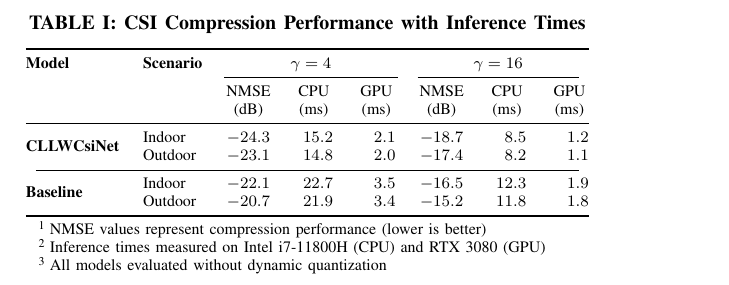
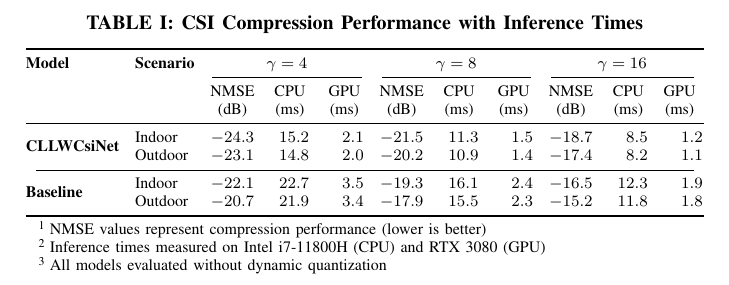
Before and after one commit to FardadAnsari/Paper-revision, a LaTeX paper (CLLWCsiNet_for_different_scenarios.tex): part of the page, cut so that both start at the same text. Compiled offline with pdfLaTeX.

Commit message:
txs auto checkin

```diff
--- a/CLLWCsiNet_for_different_scenarios.tex
+++ b/CLLWCsiNet_for_different_scenarios.tex
@@ -13,27 +13,31 @@
 		\begin{threeparttable}
 			\caption{CSI Compression Performance with Inference Times}
 			\label{tab:full_performance}
-			\begin{tabular}{@{}l l S[table-format=-2.1]
-					S[table-format=3.1]
-					S[table-format=3.1]
-					S[table-format=-2.1]
-					S[table-format=3.1]
-					S[table-format=3.1]@{}}
+			\setlength{\tabcolsep}{4pt} % Adjust column spacing
+			\begin{tabular}{@{}l l
+					S[table-format=-2.1] S[table-format=3.1] S[table-format=3.1]
+					S[table-format=-2.1] S[table-format=3.1] S[table-format=3.1]
+					S[table-format=-2.1] S[table-format=3.1] S[table-format=3.1]@{}}
 				\toprule
 				\textbf{Model} & \textbf{Scenario} &
 				\multicolumn{3}{c}{$\gamma=4$} &
+				\multicolumn{3}{c}{$\gamma=8$} &
 				\multicolumn{3}{c}{$\gamma=16$} \\
-				\cmidrule(lr){3-5} \cmidrule(lr){6-8}
-				& & {NMSE} & {CPU} & {GPU} & {NMSE} & {CPU} & {GPU} \\
-				& & {(dB)} & {(ms)} & {(ms)} & {(dB)} & {(ms)} & {(ms)} \\
+				\cmidrule(lr){3-5} \cmidrule(lr){6-8} \cmidrule(lr){9-11}
+				& & \multicolumn{1}{c}{NMSE} & \multicolumn{1}{c}{CPU} & \multicolumn{1}{c}{GPU} &
+				\multicolumn{1}{c}{NMSE} & \multicolumn{1}{c}{CPU} & \multicolumn{1}{c}{GPU} &
+				\multicolumn{1}{c}{NMSE} & \multicolumn{1}{c}{CPU} & \multicolumn{1}{c}{GPU} \\
+				& & \multicolumn{1}{c}{(dB)} & \multicolumn{1}{c}{(ms)} & \multicolumn{1}{c}{(ms)} &
+				\multicolumn{1}{c}{(dB)} & \multicolumn{1}{c}{(ms)} & \multicolumn{1}{c}{(ms)} &
+				\multicolumn{1}{c}{(dB)} & \multicolumn{1}{c}{(ms)} & \multicolumn{1}{c}{(ms)} \\
 				\midrule
 				\multirow{2}{*}{\textbf{CLLWCsiNet}}
-				& Indoor & -24.3 & 15.2 & 2.1 & -18.7 & 8.5 & 1.2 \\
-				& Outdoor & -23.1 & 14.8 & 2.0 & -17.4 & 8.2 & 1.1 \\
-				\cmidrule(lr){1-8}
+				& Indoor & -24.3 & 15.2 & 2.1 & -21.5 & 11.3 & 1.5 & -18.7 & 8.5 & 1.2 \\
+				& Outdoor & -23.1 & 14.8 & 2.0 & -20.2 & 10.9 & 1.4 & -17.4 & 8.2 & 1.1 \\
+				\cmidrule(lr){1-11}
 				\multirow{2}{*}{\textbf{Baseline}}
-				& Indoor & -22.1 & 22.7 & 3.5 & -16.5 & 12.3 & 1.9 \\
-				& Outdoor & -20.7 & 21.9 & 3.4 & -15.2 & 11.8 & 1.8 \\
+				& Indoor & -22.1 & 22.7 & 3.5 & -19.3 & 16.1 & 2.4 & -16.5 & 12.3 & 1.9 \\
+				& Outdoor & -20.7 & 21.9 & 3.4 & -17.9 & 15.5 & 2.3 & -15.2 & 11.8 & 1.8 \\
 				\bottomrule
 			\end{tabular}
 
```
